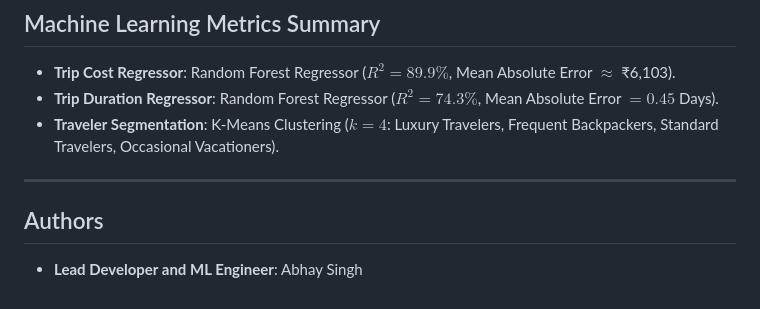
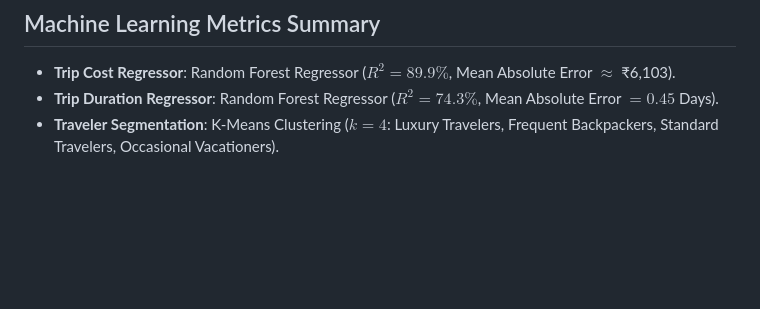
Before and after one commit to abhaysingh-10/TravelSenseAI, a Markdown page: README.md, the part around the change. Rendered like a GitHub page; blank space fills up the shorter version.

Commit message:
docs: remove authors section from README

```diff
--- a/README.md
+++ b/README.md
@@ -241,9 +241,3 @@ flutter run
 * **Trip Cost Regressor**: Random Forest Regressor ($R^2 = 89.9\%$, Mean Absolute Error $\approx$ ₹6,103).
 * **Trip Duration Regressor**: Random Forest Regressor ($R^2 = 74.3\%$, Mean Absolute Error $= 0.45$ Days).
 * **Traveler Segmentation**: K-Means Clustering ($k=4$: Luxury Travelers, Frequent Backpackers, Standard Travelers, Occasional Vacationers).
-
----
-
-## Authors
-
-* **Lead Developer and ML Engineer**: Abhay Singh
```
